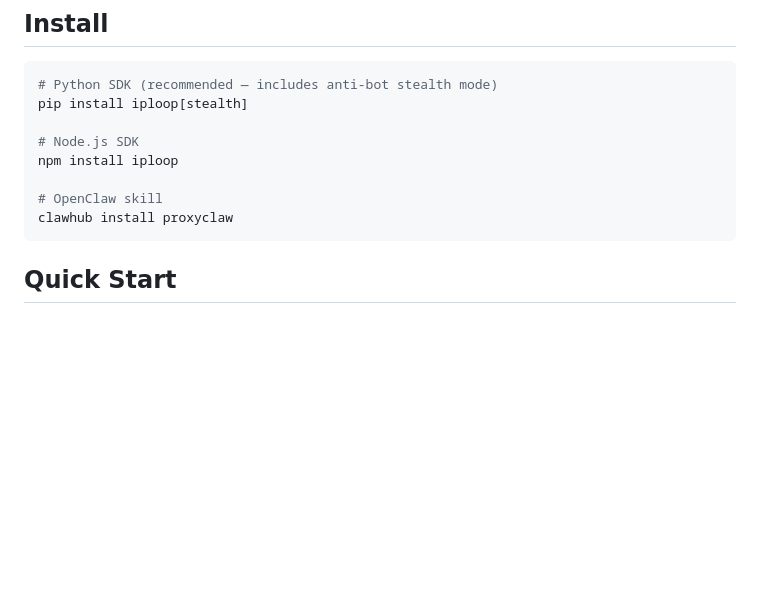
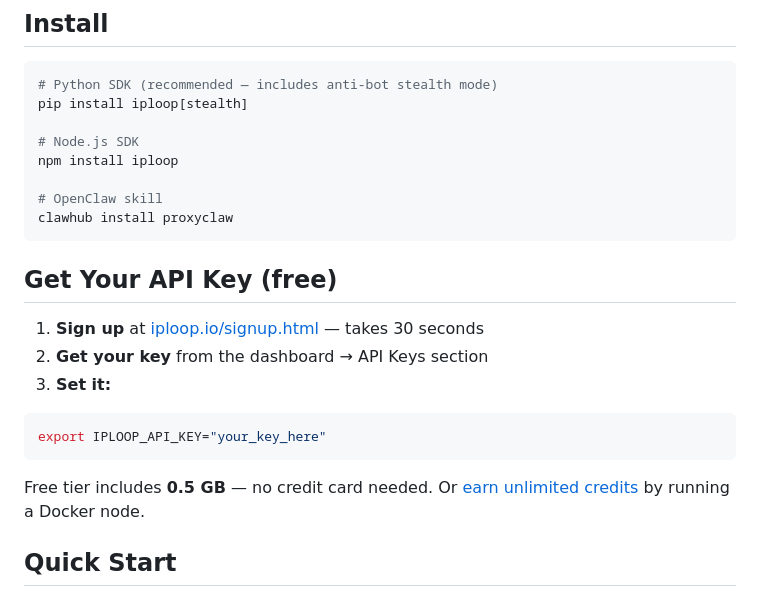
Before and after one commit to Iploop/proxyclaw, a Markdown page: README.md, the part around the change. Rendered like a GitHub page; blank space fills up the shorter version.

Commit message:
Add 'Get Your API Key' section — clear signup flow for bots

````diff
--- a/README.md
+++ b/README.md
@@ -19,6 +19,17 @@ npm install iploop
 # OpenClaw skill
 clawhub install proxyclaw
 ```
+
+## Get Your API Key (free)
+
+1. **Sign up** at [iploop.io/signup.html](https://iploop.io/signup.html) — takes 30 seconds
+2. **Get your key** from the dashboard → API Keys section
+3. **Set it:**
+```bash
+export IPLOOP_API_KEY="your_key_here"
+```
+
+Free tier includes **0.5 GB** — no credit card needed. Or [earn unlimited credits](REWARDS.md) by running a Docker node.
 
 ## Quick Start
 
````
